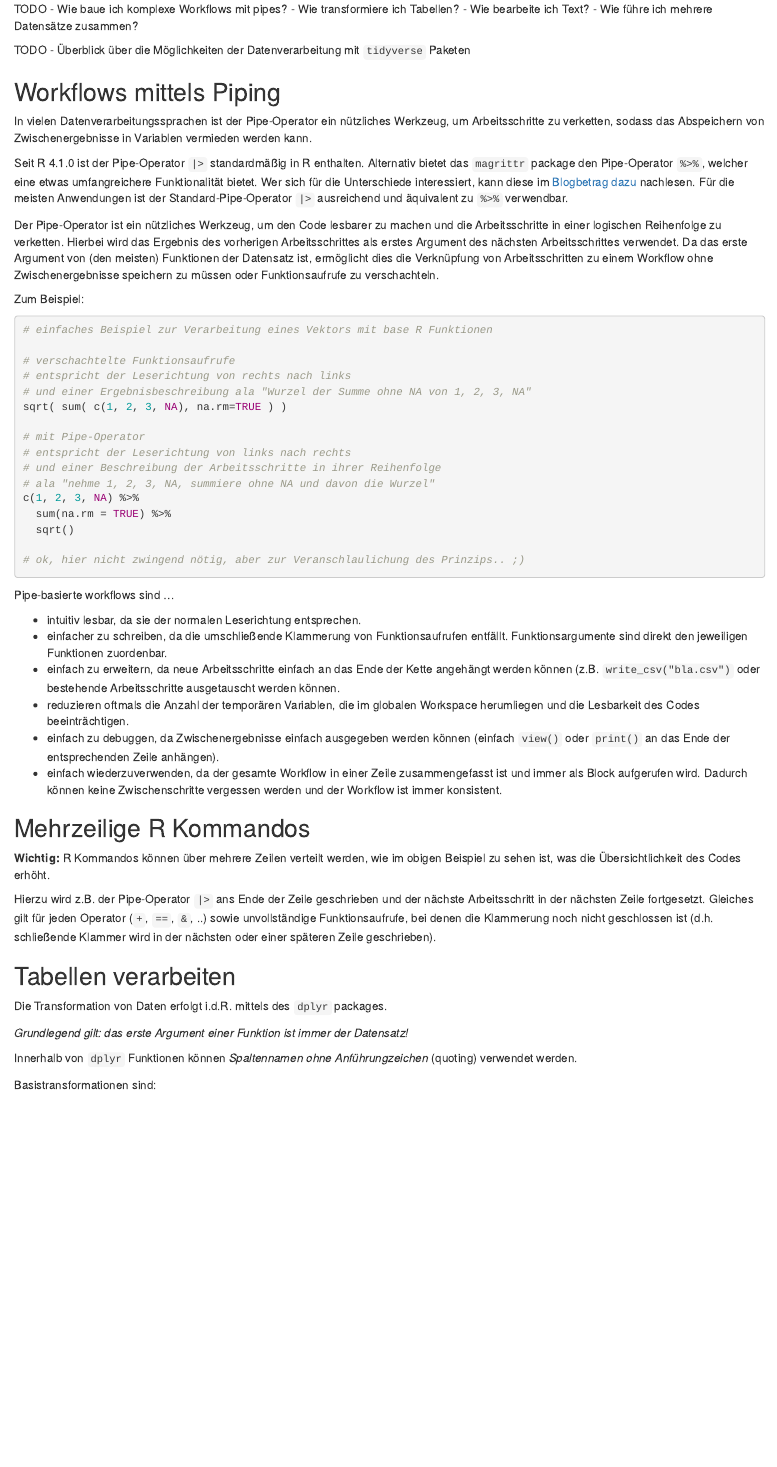
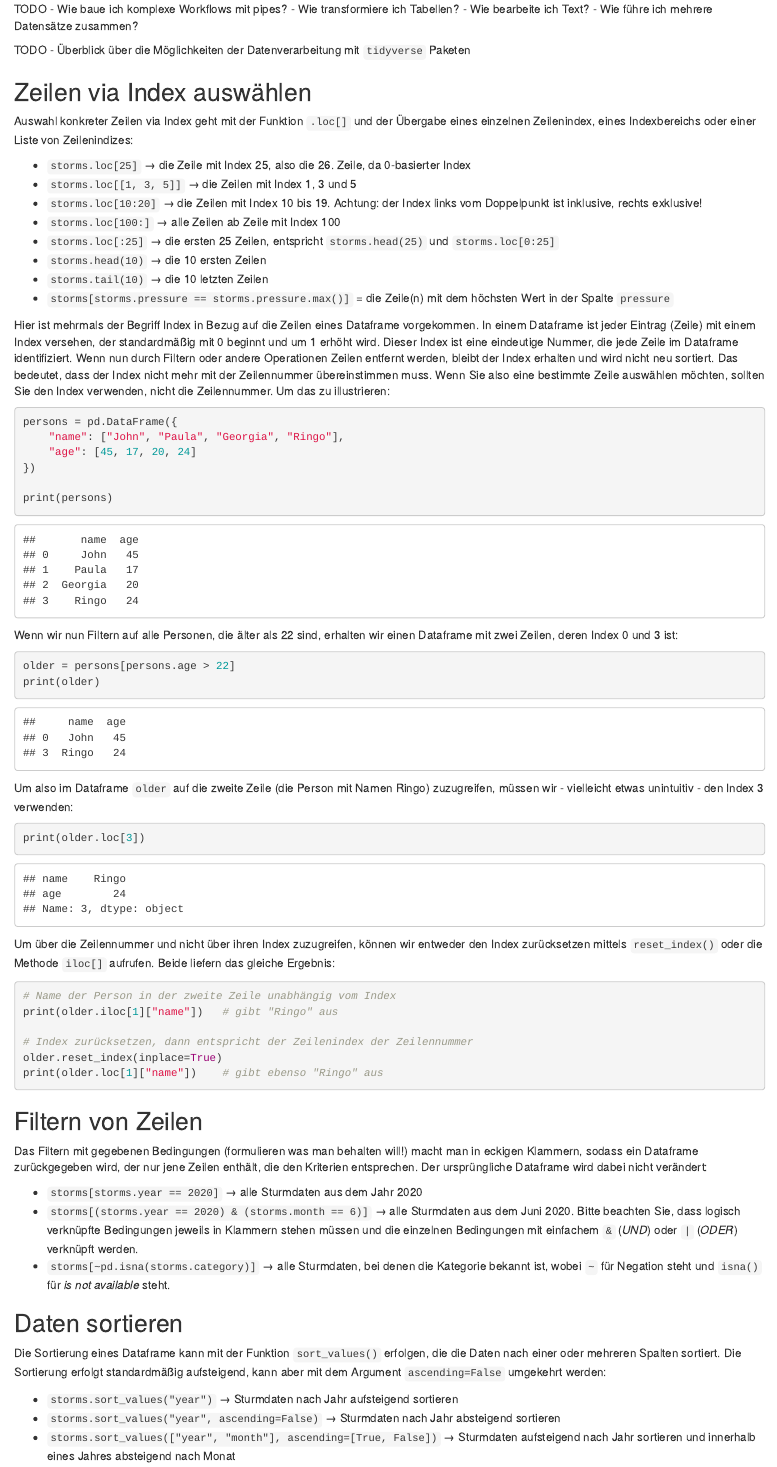
Before and after one commit to Dr-Eberle-Zentrum/Python-pandas-compact, an R Markdown document (episodes/Datenverarbeitung.Rmd): the page in a window 1100 px wide, from 70 px down. Rendered offline with R 4.5, knitr and Pandoc, with nearby package versions; some code elsewhere in the file could not run offline; common packages that the code uses without loading them are loaded.

Commit message:
more stuff...

````diff
--- a/episodes/Datenverarbeitung.Rmd
+++ b/episodes/Datenverarbeitung.Rmd
@@ -28,70 +28,70 @@ TODO
 
 ::::::::::::::::::::::::::::::::::::::::::::::::
 
+## Zeilen via Index auswählen
+
+Auswahl konkreter Zeilen via Index geht mit der Funktion `.loc[]` und der Übergabe eines einzelnen Zeilenindex, eines Indexbereichs oder einer Liste von Zeilenindizes:
+
+- `storms.loc[25]` → die Zeile mit Index 25, also die 26. Zeile, da 0-basierter Index
+- `storms.loc[[1, 3, 5]]` → die Zeilen mit Index 1, 3 und 5
+- `storms.loc[10:20]` → die Zeilen mit Index 10 bis 19. Achtung: der Index links vom Doppelpunkt ist inklusive, rechts exklusive!
+- `storms.loc[100:]` → alle Zeilen ab Zeile mit Index 100
+- `storms.loc[:25]` → die ersten 25 Zeilen, entspricht `storms.head(25)` und `storms.loc[0:25]`
+- `storms.head(10)` → die 10 ersten Zeilen
+- `storms.tail(10)` → die 10 letzten Zeilen
+- `storms[storms.pressure == storms.pressure.max()]` = die Zeile(n) mit dem höchsten Wert in der Spalte `pressure`
+
+Hier ist mehrmals der Begriff Index in Bezug auf die Zeilen eines Dataframe vorgekommen. In einem Dataframe ist jeder Eintrag (Zeile) mit einem Index versehen, der standardmäßig mit 0 beginnt und um 1 erhöht wird. Dieser Index ist eine eindeutige Nummer, die jede Zeile im Dataframe identifiziert. Wenn nun durch Filtern oder andere Operationen Zeilen entfernt werden, bleibt der Index erhalten und wird nicht neu sortiert. Das bedeutet, dass der Index nicht mehr mit der Zeilennummer übereinstimmen muss. Wenn Sie also eine bestimmte Zeile auswählen möchten, sollten Sie den Index verwenden, nicht die Zeilennummer. Um das zu illustrieren:
 
 
-## Workflows mittels Piping
-
-In vielen Datenverarbeitungssprachen ist der Pipe-Operator ein nützliches Werkzeug, um Arbeitsschritte zu verketten, sodass das Abspeichern von Zwischenergebnisse in Variablen vermieden werden kann.
-
-Seit R 4.1.0 ist der Pipe-Operator `|>` standardmäßig in R enthalten.
-Alternativ bietet das `magrittr` package den Pipe-Operator `%>%`, welcher eine etwas umfangreichere Funktionalität bietet.
-Wer sich für die Unterschiede interessiert, kann diese im  [Blogbetrag dazu](https://www.tidyverse.org/blog/2023/04/base-vs-magrittr-pipe/) nachlesen.
-Für die meisten Anwendungen ist der Standard-Pipe-Operator `|>` ausreichend und äquivalent zu `%>%` verwendbar.
-
-Der Pipe-Operator ist ein nützliches Werkzeug, um den Code lesbarer zu machen und die Arbeitsschritte in einer logischen Reihenfolge zu verketten.
-Hierbei wird das Ergebnis des vorherigen Arbeitsschrittes als erstes Argument des nächsten Arbeitsschrittes verwendet.
-Da das erste Argument von (den meisten) Funktionen der Datensatz ist, ermöglicht dies die Verknüpfung von Arbeitsschritten zu einem Workflow ohne Zwischenergebnisse speichern zu müssen oder Funktionsaufrufe zu verschachteln.
-
-Zum Beispiel:
-
-```{r pipe-example, eval=FALSE}
-# einfaches Beispiel zur Verarbeitung eines Vektors mit base R Funktionen
-
-# verschachtelte Funktionsaufrufe
-# entspricht der Leserichtung von rechts nach links
-# und einer Ergebnisbeschreibung ala "Wurzel der Summe ohne NA von 1, 2, 3, NA"
-sqrt( sum( c(1, 2, 3, NA), na.rm=TRUE ) )
-
-# mit Pipe-Operator
-# entspricht der Leserichtung von links nach rechts
-# und einer Beschreibung der Arbeitsschritte in ihrer Reihenfolge
-# ala "nehme 1, 2, 3, NA, summiere ohne NA und davon die Wurzel"
-c(1, 2, 3, NA) %>%
-  sum(na.rm = TRUE) %>%
-  sqrt()
-
-# ok, hier nicht zwingend nötig, aber zur Veranschlaulichung des Prinzips.. ;)
+```{python, include=FALSE}
+import pandas as pd
 ```
 
-Pipe-basierte workflows sind ...
+```{python}
+persons = pd.DataFrame({
+    "name": ["John", "Paula", "Georgia", "Ringo"],
+    "age": [45, 17, 20, 24]
+})
 
-- intuitiv lesbar, da sie der normalen Leserichtung entsprechen.
-- einfacher zu schreiben, da die umschließende Klammerung von Funktionsaufrufen entfällt. Funktionsargumente sind direkt den jeweiligen Funktionen zuordenbar.
-- einfach zu erweitern, da neue Arbeitsschritte einfach an das Ende der Kette angehängt werden können (z.B. `write_csv("bla.csv")` oder bestehende Arbeitsschritte ausgetauscht werden können.
-- reduzieren oftmals die Anzahl der temporären Variablen, die im globalen Workspace herumliegen und die Lesbarkeit des Codes beeinträchtigen.
-- einfach zu debuggen, da Zwischenergebnisse einfach ausgegeben werden können (einfach `view()` oder `print()` an das Ende der entsprechenden Zeile anhängen).
-- einfach wiederzuverwenden, da der gesamte Workflow in einer Zeile zusammengefasst ist und immer als Block aufgerufen wird. Dadurch können keine Zwischenschritte vergessen werden und der Workflow ist immer konsistent.
+print(persons)
+```
 
-::: callout
+Wenn wir nun Filtern auf alle Personen, die älter als 22 sind, erhalten wir einen Dataframe mit zwei Zeilen, deren Index 0 und 3 ist:
+```{python}
+older = persons[persons.age > 22]
+print(older)
+```
 
-## Mehrzeilige R Kommandos
+Um also im Dataframe `older` auf die zweite Zeile (die Person mit Namen Ringo) zuzugreifen, müssen wir - vielleicht etwas unintuitiv - den Index 3 verwenden:
 
-**Wichtig:** R Kommandos können über mehrere Zeilen verteilt werden, wie im obigen Beispiel zu sehen ist, was die Übersichtlichkeit des Codes erhöht.
+```{python}
+print(older.loc[3])
+```
 
-Hierzu wird z.B. der Pipe-Operator `|>` ans Ende der Zeile geschrieben und der nächste Arbeitsschritt in der nächsten Zeile fortgesetzt.
-Gleiches gilt für jeden Operator (`+`,  `==`, `&`, ..) sowie unvollständige Funktionsaufrufe, bei denen die Klammerung noch nicht geschlossen ist (d.h. schließende Klammer wird in der nächsten oder einer späteren Zeile geschrieben).
+Um über die Zeilennummer und nicht über ihren Index zuzugreifen, können wir entweder den Index zurücksetzen mittels `reset_index()` oder die Methode `iloc[]` aufrufen. Beide liefern das gleiche Ergebnis:
 
-:::::::::::
+```{python, eval=FALSE}
+# Name der Person in der zweite Zeile unabhängig vom Index
+print(older.iloc[1]["name"])   # gibt "Ringo" aus
 
+# Index zurücksetzen, dann entspricht der Zeilenindex der Zeilennummer
+older.reset_index(inplace=True)
+print(older.loc[1]["name"])    # gibt ebenso "Ringo" aus
+```
 
-## Tabellen verarbeiten
+## Filtern von Zeilen
 
-Die Transformation von Daten erfolgt i.d.R. mittels des `dplyr` packages.
+Das Filtern mit gegebenen Bedingungen (formulieren was man behalten will!) macht man in eckigen Klammern, sodass ein Dataframe zurückgegeben wird, der nur jene Zeilen enthält, die den Kriterien entsprechen. Der ursprüngliche Dataframe wird dabei nicht verändert:
 
-*Grundlegend gilt: das erste Argument einer Funktion ist immer der Datensatz!*
+- `storms[storms.year == 2020]` → alle Sturmdaten aus dem Jahr 2020
+- `storms[(storms.year == 2020) & (storms.month == 6)]` → alle Sturmdaten aus dem Juni 2020. Bitte beachten Sie, dass logisch verknüpfte Bedingungen jeweils in Klammern stehen müssen und die einzelnen Bedingungen mit einfachem `&` (*UND*) oder `|` (*ODER*) verknüpft werden.
+- `storms[~pd.isna(storms.category)]` → alle Sturmdaten, bei denen die Kategorie bekannt ist, wobei `~` für Negation steht und `isna()` für *is not available* steht.
 
-Innerhalb von `dplyr` Funktionen können *Spaltennamen ohne Anführungzeichen* (quoting) verwendet werden.
+## Daten sortieren
 
-Basistransformationen sind:
+Die Sortierung eines Dataframe kann mit der Funktion `sort_values()` erfolgen, die die Daten nach einer oder mehreren Spalten sortiert. Die Sortierung erfolgt standardmäßig aufsteigend, kann aber mit dem Argument `ascending=False` umgekehrt werden:
 
+- `storms.sort_values("year")` → Sturmdaten nach Jahr aufsteigend sortieren
+- `storms.sort_values("year", ascending=False)` → Sturmdaten nach Jahr absteigend sortieren
+- `storms.sort_values(["year", "month"], ascending=[True, False])` → Sturmdaten aufsteigend nach Jahr sortieren und innerhalb eines Jahres absteigend nach Monat
````
Also changed, not shown: episodes/Datenimport.Rmd (+10 -0 lines), episodes/Datenverarbeitung.Rmd (57 more changed lines).
